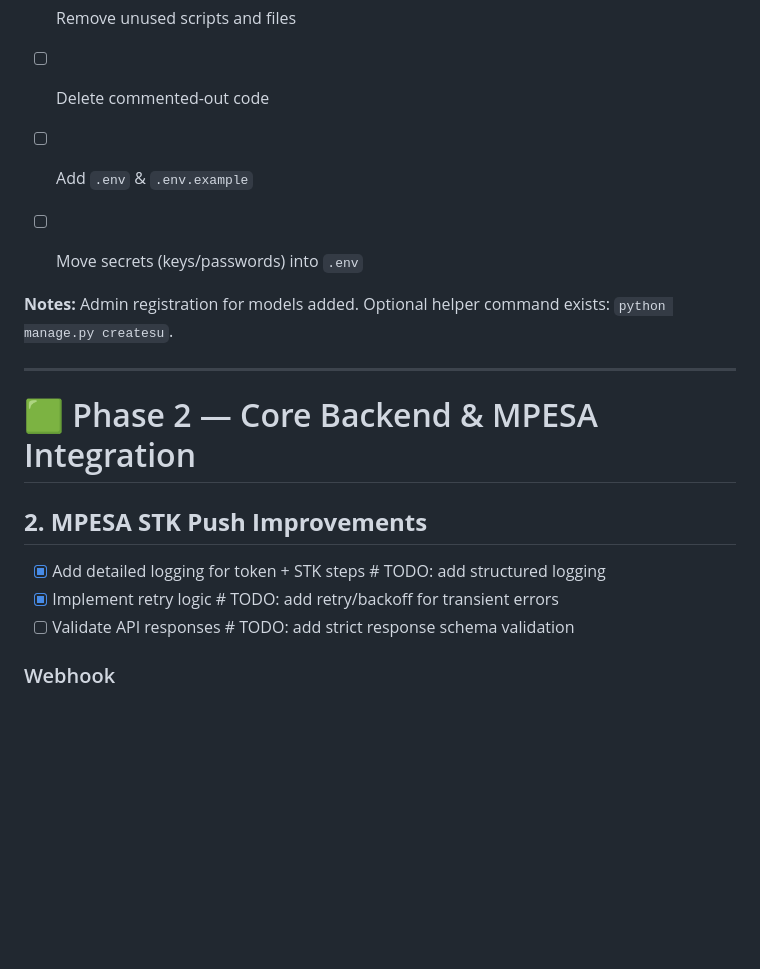
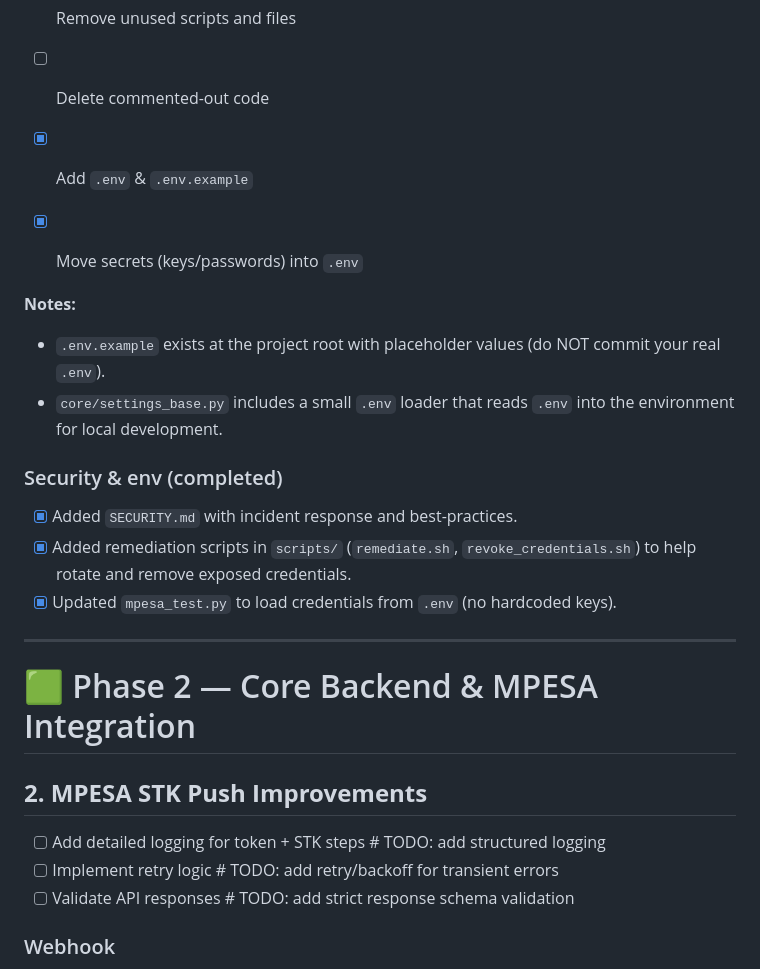
Before and after one commit to danielmaina989/crypto-sales-page, a Markdown page: README.md, the part around one of its changes. Rendered like a GitHub page; blank space fills up the shorter version.

```diff
--- a/README.md
+++ b/README.md
@@ -329,12 +279,18 @@ Notes
   * `prod.py`
 * [ ] Remove unused scripts and files
 * [ ] Delete commented-out code
-* [ ] Add `.env` & `.env.example`
-* [ ] Move secrets (keys/passwords) into `.env`
+* [x] Add `.env` & `.env.example`
+* [x] Move secrets (keys/passwords) into `.env`
 
 **Notes:**
-Admin registration for models added.
-Optional helper command exists: `python manage.py createsu`.
+- `.env.example` exists at the project root with placeholder values (do NOT commit your real `.env`).
+- `core/settings_base.py` includes a small `.env` loader that reads `.env` into the environment for local development.
+
+### Security & env (completed)
+
+* [x] Added `SECURITY.md` with incident response and best-practices.
+* [x] Added remediation scripts in `scripts/` (`remediate.sh`, `revoke_credentials.sh`) to help rotate and remove exposed credentials.
+* [x] Updated `mpesa_test.py` to load credentials from `.env` (no hardcoded keys).
 
 ---
 
@@ -342,8 +298,8 @@ Optional helper command exists: `python manage.py createsu`.
 
 ## **2. MPESA STK Push Improvements**
 
-* [x] Add detailed logging for token + STK steps  # TODO: add structured logging
-* [x] Implement retry logic                         # TODO: add retry/backoff for transient errors
+* [ ] Add detailed logging for token + STK steps  # TODO: add structured logging
+* [ ] Implement retry logic                         # TODO: add retry/backoff for transient errors
 * [ ] Validate API responses                        # TODO: add strict response schema validation
 
 ### Webhook
```
Also changed, not shown: other parts of README.md (+2 -52 lines).
